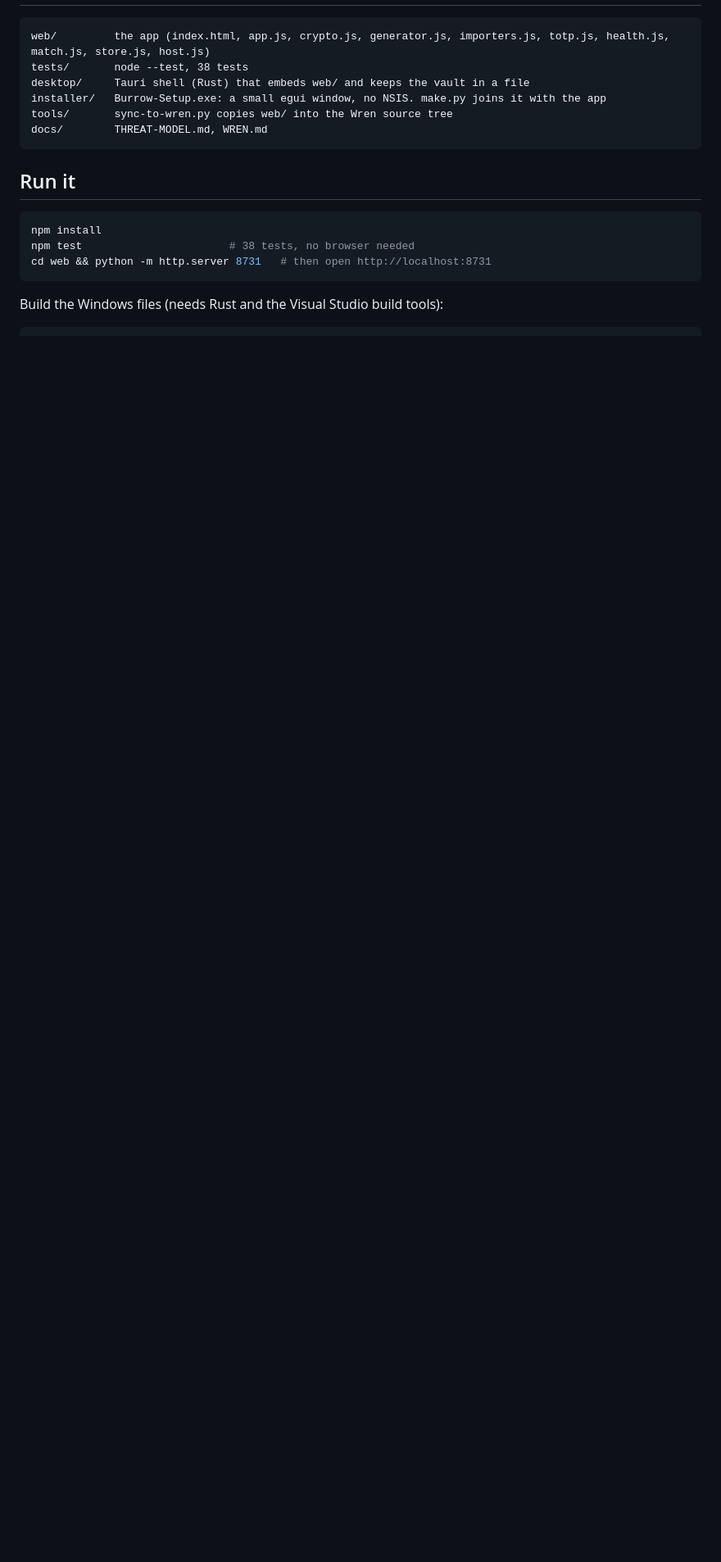
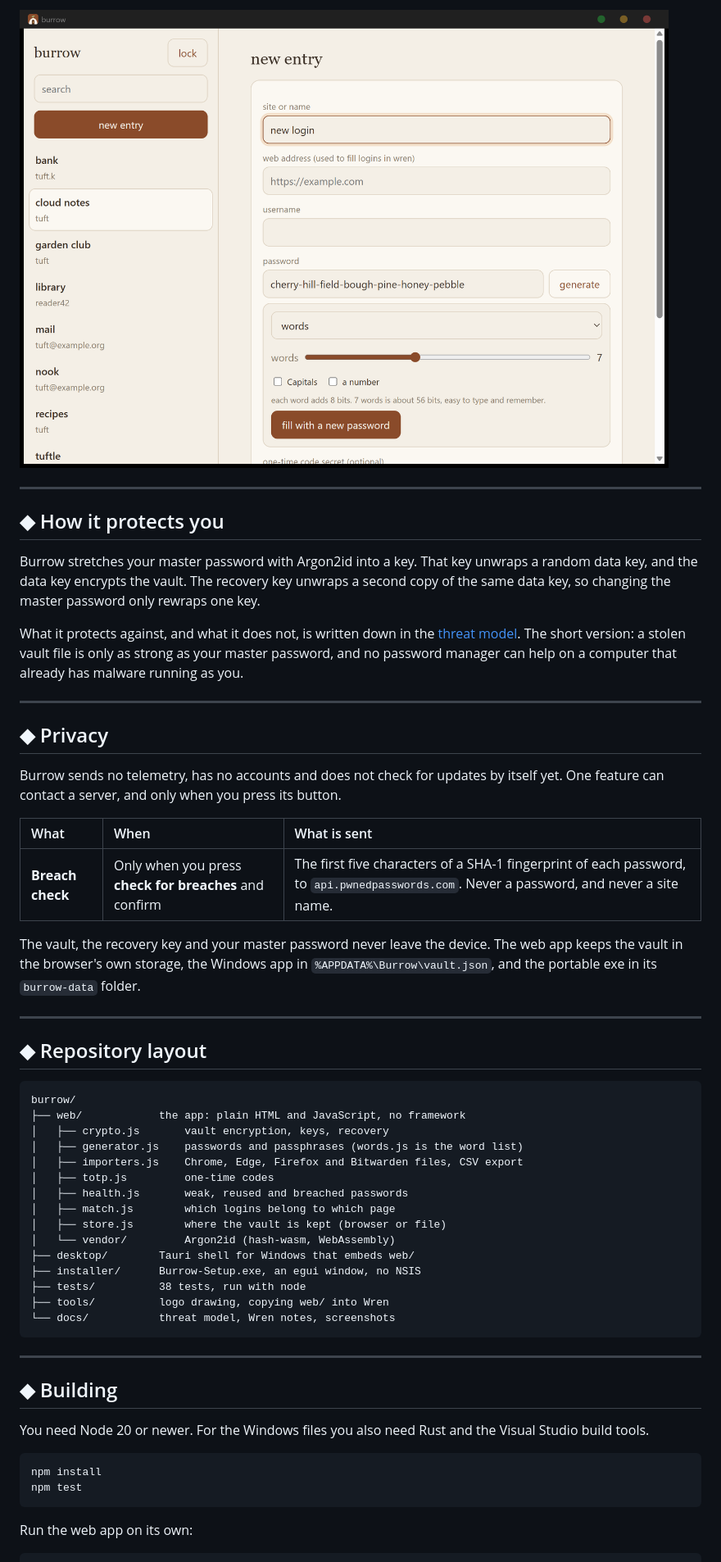
Before and after one commit to Tuftle/burrow, a Markdown page: README.md, the part around one of its changes. Shown at 82% size. GitHub-like rendering; pictures changed too: docs/images/generator.png (added); blank space fills up the shorter version.

````diff
--- a/README.md
+++ b/README.md
@@ -27,20 +131,69 @@ It runs three ways, from the same code and the same vault format:
+</td>
+</tr>
+</table>
+
+<br>
+
+![The password generator](docs/images/generator.png)
+
+---
+
+## ◆ How it protects you
+
+Burrow stretches your master password with Argon2id into a key. That key unwraps a random data key, and the data key
+encrypts the vault. The recovery key unwraps a second copy of the same data key, so changing the master password only
+rewraps one key.
+
+What it protects against, and what it does not, is written down in the [threat model](docs/THREAT-MODEL.md). The short
+version: a stolen vault file is only as strong as your master password, and no password manager can help on a computer
+that already has malware running as you.
+
+---
+
+## ◆ Privacy
+
+Burrow sends no telemetry, has no accounts and does not check for updates by itself yet. One feature can contact a server,
+and only when you press its button.
+
+| What | When | What is sent |
+| :-- | :-- | :-- |
+| **Breach check** | Only when you press **check for breaches** and confirm | The first five characters of a SHA-1 fingerprint of each password, to `api.pwnedpasswords.com`. Never a password, and never a site name. |
+
+The vault, the recovery key and your master password never leave the device. The web app keeps the vault in the browser's
+own storage, the Windows app in `%APPDATA%\Burrow\vault.json`, and the portable exe in its `burrow-data` folder.
+
+---
+
+## ◆ Repository layout
 
 ```
-web/         the app (index.html, app.js, crypto.js, generator.js, importers.js, totp.js, health.js, match.js, store.js, host.js)
-tests/       node --test, 38 tests
-desktop/     Tauri shell (Rust) that embeds web/ and keeps the vault in a file
-installer/   Burrow-Setup.exe: a small egui window, no NSIS. make.py joins it with the app
-tools/       sync-to-wren.py copies web/ into the Wren source tree
-docs/        THREAT-MODEL.md, WREN.md
+burrow/
+├── web/            the app: plain HTML and JavaScript, no framework
+│   ├── crypto.js       vault encryption, keys, recovery
+│   ├── generator.js    passwords and passphrases (words.js is the word list)
+│   ├── importers.js    Chrome, Edge, Firefox and Bitwarden files, CSV export
+│   ├── totp.js         one-time codes
+│   ├── health.js       weak, reused and breached passwords
+│   ├── match.js        which logins belong to which page
+│   ├── store.js        where the vault is kept (browser or file)
+│   └── vendor/         Argon2id (hash-wasm, WebAssembly)
+├── desktop/        Tauri shell for Windows that embeds web/
+├── installer/      Burrow-Setup.exe, an egui window, no NSIS
+├── tests/          38 tests, run with node
+├── tools/          logo drawing, copying web/ into Wren
+└── docs/           threat model, Wren notes, screenshots
 ```
 
-## Run it
+---
 
-```bash
+## ◆ Building
+
+You need Node 20 or newer. For the Windows files you also need Rust and the Visual Studio build tools.
+
+```
 npm install
-npm test                       # 38 tests, no browser needed
-cd web && python -m http.server 8731   # then open http://localhost:8731
+npm test
 ```
 
-Build the Windows files (needs Rust and the Visual Studio build tools):
+Run the web app on its own:
 
````
Also changed, not shown: other parts of README.md (+169 -27 lines), docs/images/burrow-icon.png (added), docs/images/installer-ready.png (added), docs/images/installer-walk.png (added), docs/images/installer-welcome.png (added), docs/images/vault.png (added), 2 other files.
